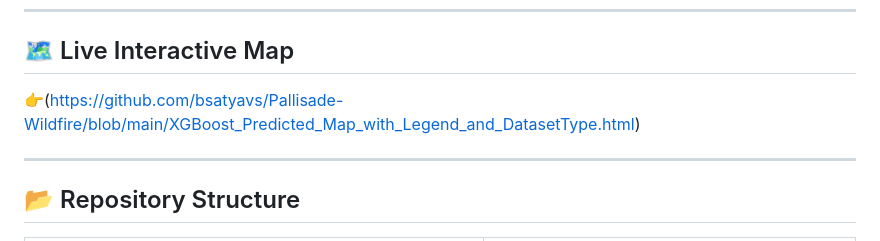
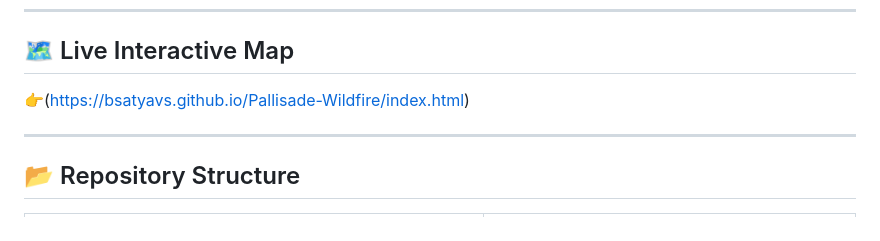
Before and after one commit to bsatyavs/Pallisade-Wildfire, a Markdown page: README.md, the part around the change. Drawn GitHub-style.

```diff
--- a/README.md
+++ b/README.md
@@ -27,7 +27,7 @@ This repository presents a machine learning and GIS-integrated framework to clas
 
 ## 🗺️ Live Interactive Map
 
-👉(https://github.com/bsatyavs/Pallisade-Wildfire/blob/main/XGBoost_Predicted_Map_with_Legend_and_DatasetType.html)
+👉(https://bsatyavs.github.io/Pallisade-Wildfire/index.html)
 
 
 ---
```
